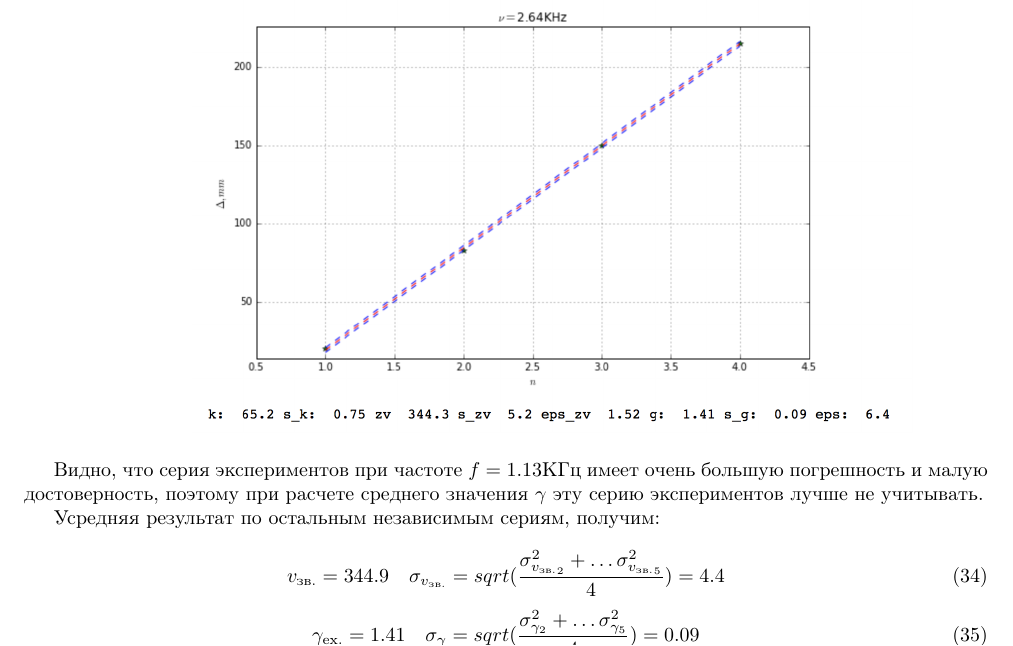
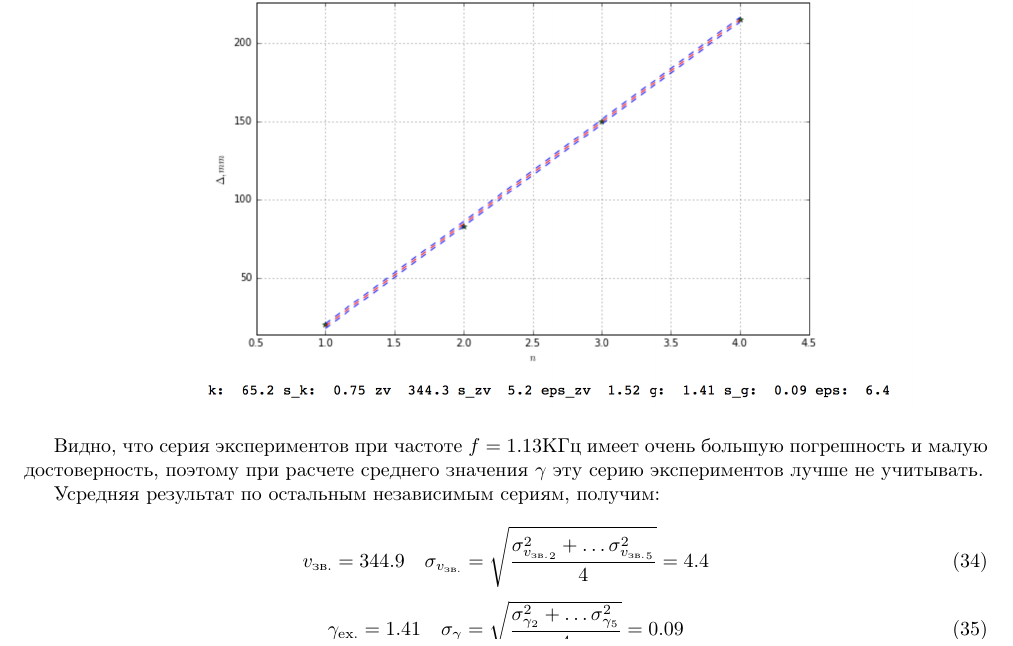
Before and after one commit to sergmiller/tex, a LaTeX document (phys_labs/C_p:C_v/C_p:C_v.tex): part of page 7 of 8, cut so that both start at the same text. Compiled offline with pdfLaTeX.

Commit message:
full lab1

```diff
--- a/phys_labs/C_p:C_v/C_p:C_v.tex
+++ b/phys_labs/C_p:C_v/C_p:C_v.tex
@@ -369,10 +369,10 @@
     Усредняя результат по остальным независимым сериям, получим:
 
     \begin{equation}
-        v_\text{зв.} = 344.9 \quad \sigma_{v_\text{зв.}} = sqrt(\frac{\sigma_{{v_\text{зв.}}_2}^2 + \dots \sigma_{{v_\text{зв.}}_5}^2}{4}) = 4.4
+        v_\text{зв.} = 344.9 \quad \sigma_{v_\text{зв.}} = \sqrt{\frac{\sigma_{{v_\text{зв.}}_2}^2 + \dots \sigma_{{v_\text{зв.}}_5}^2}{4}} = 4.4
     \end{equation}
     \begin{equation}
-        \gamma_\text{ex.} = 1.41 \quad \sigma_\gamma = sqrt(\frac{\sigma_{\gamma_2}^2 + \dots \sigma_{\gamma_5}^2}{4}) = 0.09
+        \gamma_\text{ex.} = 1.41 \quad \sigma_\gamma = \sqrt{\frac{\sigma_{\gamma_2}^2 + \dots \sigma_{\gamma_5}^2}{4}} = 0.09
     \end{equation}
 
     в итоге получим эксперементальные значения:
```
Also changed, not shown: phys_labs/C_p:C_v/C_p:C_v.pdf, 3 other files.
